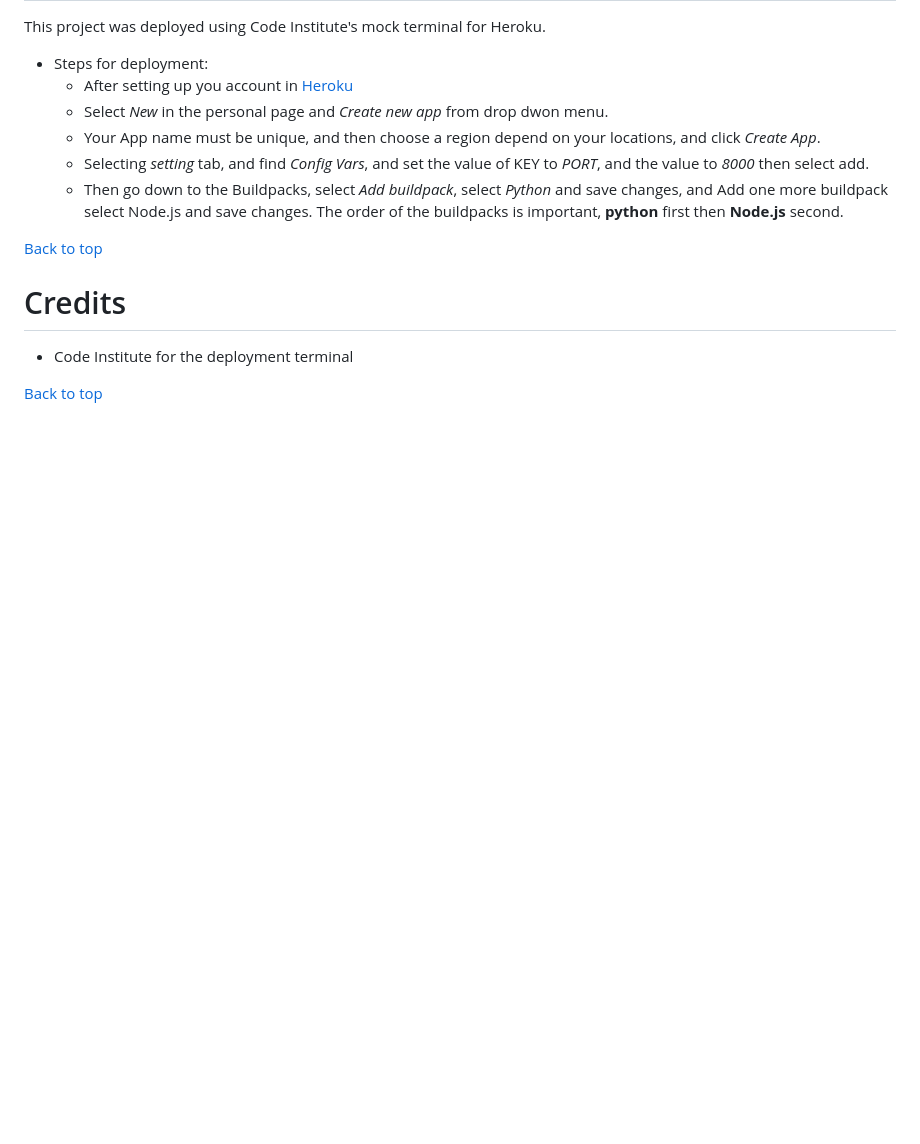
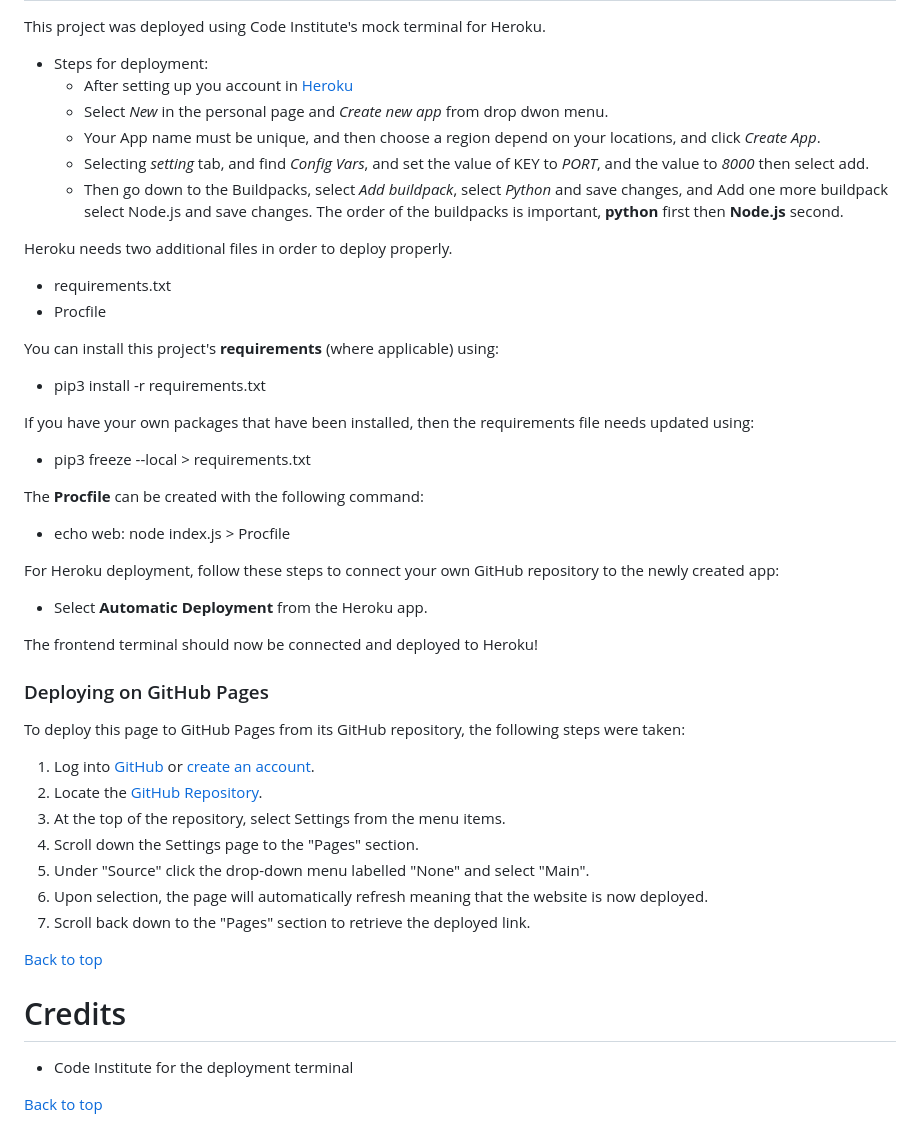
Before and after one commit to Hsiaohan-89/personal_expense_tracker, a Markdown page: README.md, the part around the change. Rendered like a GitHub page; blank space fills up the shorter version.

Commit message:
docs:add deployment into file

```diff
--- a/README.md
+++ b/README.md
@@ -123,7 +123,42 @@ This project was deployed using Code Institute's mock terminal for Heroku.
    - Selecting *setting* tab, and find *Config Vars*, and set the value of KEY to *PORT*, and the value to *8000* then select add.
    - Then go down to the Buildpacks, select *Add buildpack*, select *Python* and save changes, and Add one more buildpack select Node.js and save changes. The order of the buildpacks is important, **python** first then **Node.js** second.
 
+Heroku needs two additional files in order to deploy properly.
 
+- requirements.txt
+- Procfile
+
+You can install this project's **requirements** (where applicable) using:
+
+- pip3 install -r requirements.txt
+
+If you have your own packages that have been installed, then the requirements file needs updated using:
+
+- pip3 freeze --local > requirements.txt
+
+The **Procfile** can be created with the following command:
+
+- echo web: node index.js > Procfile
+
+For Heroku deployment, follow these steps to connect your own GitHub repository to the newly created app:
+
+
+- Select **Automatic Deployment** from the Heroku app.
+
+
+The frontend terminal should now be connected and deployed to Heroku!
+
+### Deploying on GitHub Pages
+
+To deploy this page to GitHub Pages from its GitHub repository, the following steps were taken:
+
+1. Log into [GitHub](https://github.com/login "Link to GitHub login page") or [create an account](https://github.com/join "Link to GitHub create account page").
+2. Locate the [GitHub Repository](https://github.com/Hsiaohan-89/Iris-Chen-portfolio "Link to GitHub Repo").
+3. At the top of the repository, select Settings from the menu items.
+4. Scroll down the Settings page to the "Pages" section.
+5. Under "Source" click the drop-down menu labelled "None" and select "Main".
+6. Upon selection, the page will automatically refresh meaning that the website is now deployed.
+7. Scroll back down to the "Pages" section to retrieve the deployed link.
 
 [Back to top](#personal-expenses-tracker)
 # Credits
```
